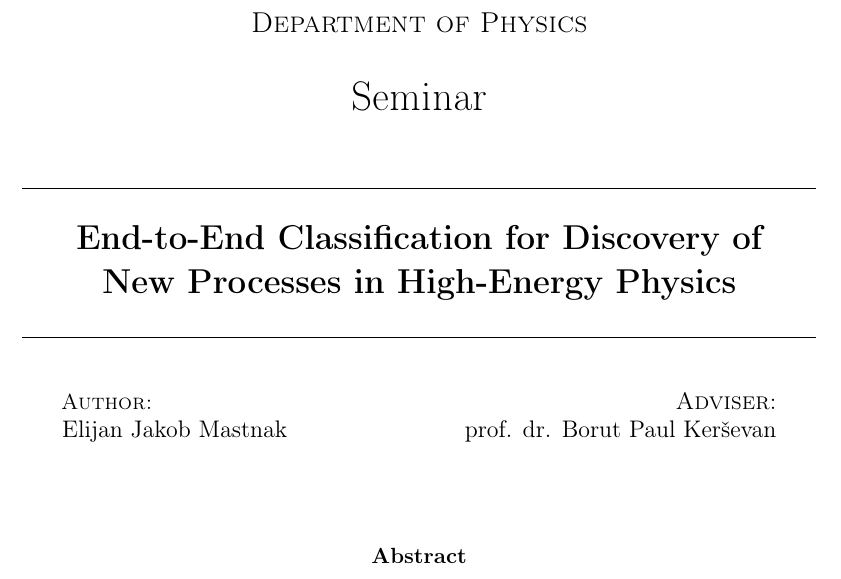
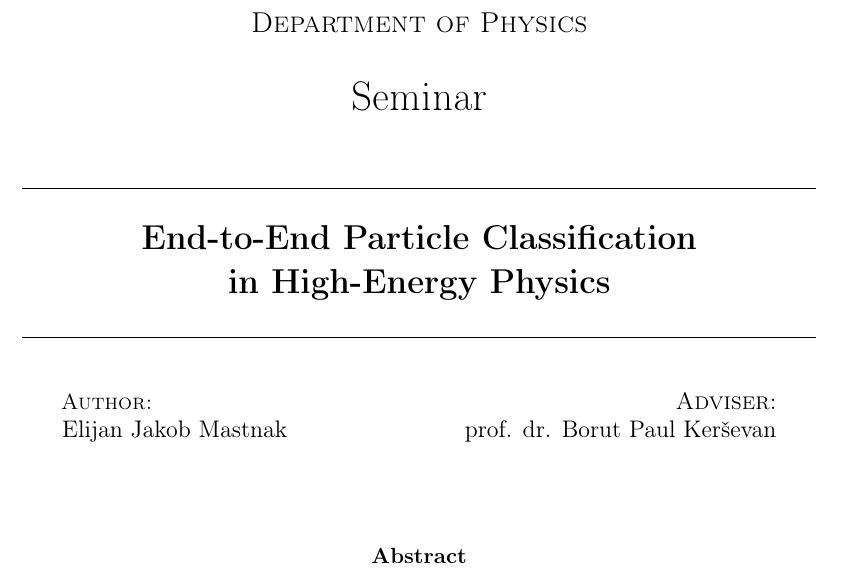
Before and after one commit to ejmastnak/fmf-seminar, a LaTeX document (paper/paper.tex): part of page 1 of 25, cut so that both start at the same text. Compiled offline with pdfLaTeX.

Commit message:
Shorten title

```diff
--- a/paper/paper.tex
+++ b/paper/paper.tex
@@ -105,14 +105,10 @@
     \huge{Seminar}\\
     \vspace{5mm}
     \rule{\textwidth}{0.2pt}\\[3mm]
-    \LARGE{\textbf{End-to-End Classification for Discovery of\\New Processes in High-Energy Physics}}
-    % End-to-End Particle Classification for Discovery of New Processes in High-Energy Physics
+    \LARGE{\textbf{End-to-End Particle Classification\\in High-Energy Physics}}
     \rule{\textwidth}{0.2pt}
 
     \vspace{5mm}
-
-    % \large{\textit{Prepared by}: Elijan Jakob Mastnak}\\
-    % \large{\textit{Adviser}: prof. dr. Borut Paul Ker\v{s}evan}
 
     \begin{minipage}[t]{0.90\textwidth}
         \normalsize{\textsc{Author:}} \hfill \large{\textsc{Adviser}:}\\
```
Also changed, not shown: paper/paper.tex (1 more changed lines).
